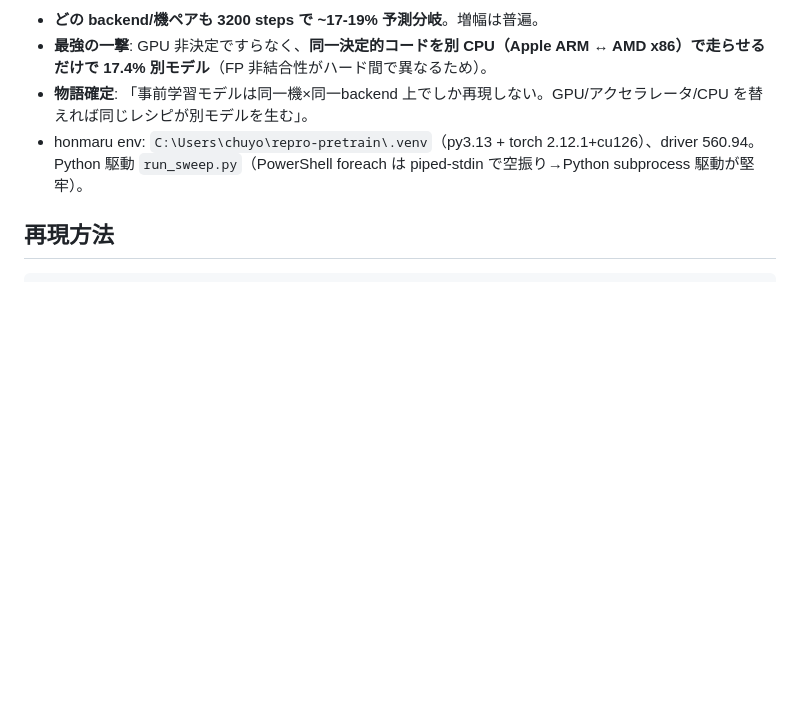
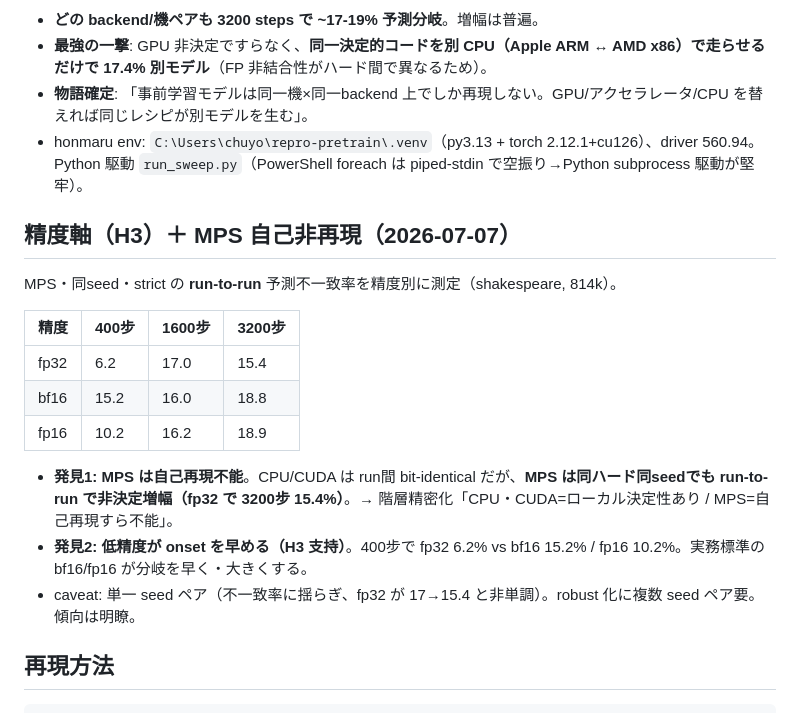
Before and after one commit to tckamijo/repro-pretrain, a Markdown page: decisions/2026-07-07-phase2-gate-poc.md, the part around the change. GitHub-like rendering; blank space fills up the shorter version.

Commit message:
Precision axis + MPS self-nonreproducibility
MPS run-to-run (same seed, strict) diverges to 15% at 3200 steps even fp32
(CPU/CUDA are bit-identical run-to-run; MPS cannot reproduce itself).
bf16/fp16 accelerate onset (15% at 400 steps vs 6% fp32).

Co-Authored-By: Claude Opus 4.8 (1M context) <noreply@anthropic.com>

````diff
--- a/decisions/2026-07-07-phase2-gate-poc.md
+++ b/decisions/2026-07-07-phase2-gate-poc.md
@@ -89,6 +89,20 @@ honmaru に **torch 2.12.1+cu126（Mac の 2.12.1 と version 完全一致）**
 - **物語確定**: 「事前学習モデルは同一機×同一backend 上でしか再現しない。GPU/アクセラレータ/CPU を替えれば同じレシピが別モデルを生む」。
 - honmaru env: `C:\Users\chuyo\repro-pretrain\.venv`（py3.13 + torch 2.12.1+cu126）、driver 560.94。Python 駆動 `run_sweep.py`（PowerShell foreach は piped-stdin で空振り→Python subprocess 駆動が堅牢）。
 
+## 精度軸（H3）＋ MPS 自己非再現（2026-07-07）
+
+MPS・同seed・strict の **run-to-run** 予測不一致率を精度別に測定（shakespeare, 814k）。
+
+| 精度 | 400步 | 1600步 | 3200步 |
+|---|---|---|---|
+| fp32 | 6.2 | 17.0 | 15.4 |
+| bf16 | 15.2 | 16.0 | 18.8 |
+| fp16 | 10.2 | 16.2 | 18.9 |
+
+- **発見1: MPS は自己再現不能**。CPU/CUDA は run間 bit-identical だが、**MPS は同ハード同seedでも run-to-run で非決定増幅（fp32 で 3200步 15.4%）**。→ 階層精密化「CPU・CUDA=ローカル決定性あり / MPS=自己再現すら不能」。
+- **発見2: 低精度が onset を早める（H3 支持）**。400步で fp32 6.2% vs bf16 15.2% / fp16 10.2%。実務標準の bf16/fp16 が分岐を早く・大きくする。
+- caveat: 単一 seed ペア（不一致率に揺らぎ、fp32 が 17→15.4 と非単調）。robust 化に複数 seed ペア要。傾向は明瞭。
+
 ## 再現方法
 ```
 cd ~/projects/repro-pretrain
````
